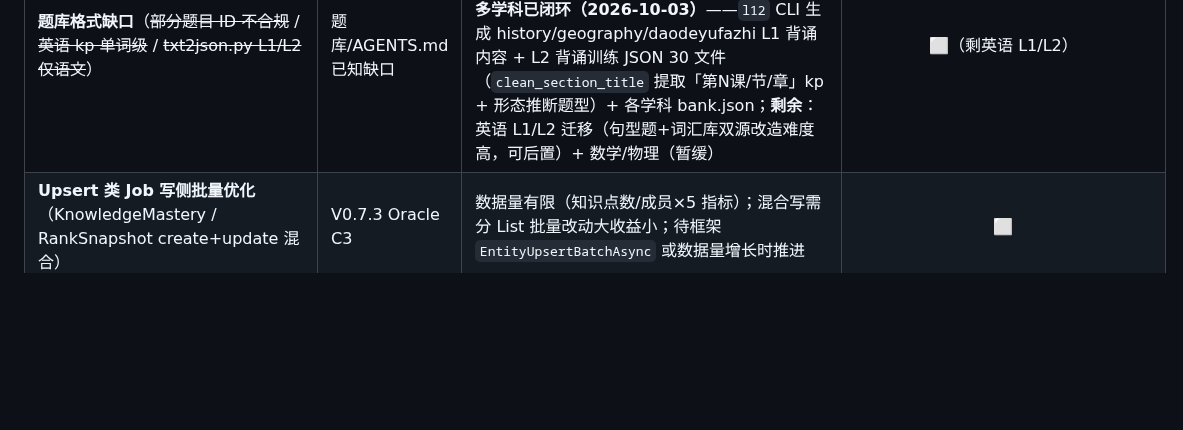
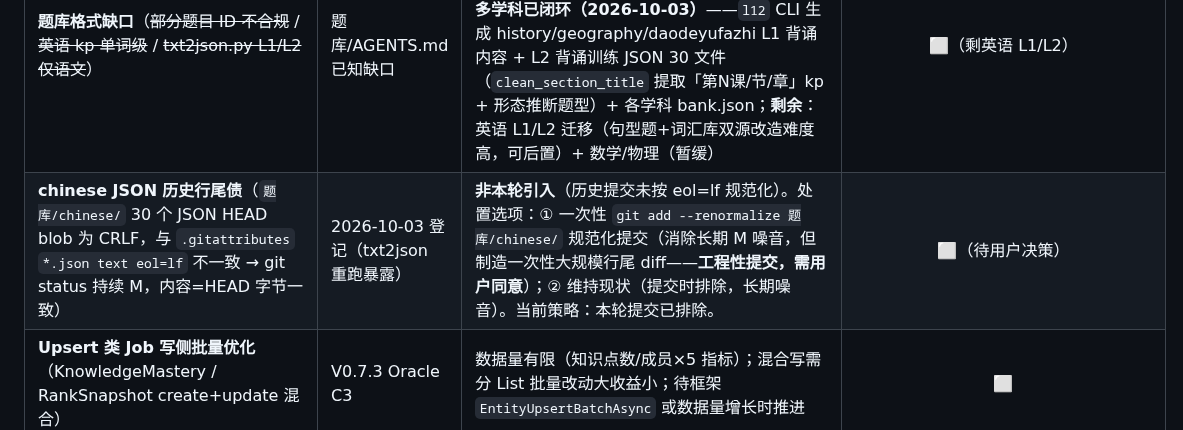
Before and after one commit to LoongBa/XiaoShuTong, a Markdown page: docs/工作计划.md, the part around the change. GitHub-like rendering; blank space fills up the shorter version.

Commit message:
docs: 登记 chinese JSON 历史 CRLF 行尾债（.gitattributes eol=lf vs 旧 CRLF blob → status 持续 M；内容=HEAD 字节一致非本轮引入；处置选项含 renormalize 规范化提交待用户决策，当前提交排除）

```diff
--- a/docs/工作计划.md
+++ b/docs/工作计划.md
@@ -90,6 +90,7 @@
 | **背景钩子 md→JSON 结构化** | ADR-010 后续待办 | **已闭环（2026-10-03）**：`txt2json.py` 扩展 `parse_background_hooks_generic`（6 学科标题格式适配——`Unit N`/`第N课`/节标题/化学 3 级标题+表格保留「表格」字段/同标题消歧）+ `hooks` CLI；生成 6 学科 `背景钩子-知识卡片.json` **436 张**（english 101/history 126/geography 53/biology 66/chemistry 30/daodeyufazhi 60，template 按学科注册表；语文 222 张未触碰回归兼容）；合计 658 张全覆盖 | ✅ |
 | **任务题集变更后的进度重算基准** | ADR-010 后续待办 | **已闭环（2026-10-03，UpdateTaskService 新建）**：`Services\TaskManagement\UpdateTaskService.cs`——任务编辑（标题/说明/截止/题集）；BR-26/27/28 物化（Business.md）；题集变更重算非 Completed 分配 Progress（消费口径对齐 学习-BR-24：Correct 或 ≥MaxAttempts=2，数据源对齐 ProgressDriftAuditJob 经 StudySessions 桥接 Attempts；`consumed∩新题集`/新题数×100；Completed 幂等；Pending→InProgress/≥100→Completed）；8 测试用例全绿（492/0/2 基线 +8） | ✅ |
 | **题库格式缺口**（~~部分题目 ID 不合规~~ / ~~英语 kp 单词级~~ / ~~txt2json.py L1/L2 仅语文~~） | 题库/AGENTS.md 已知缺口 | **英语题目 ID 不合规已闭环（2026-09-30）**；**英语 kp 单词级已闭环（2026-10-03）**——双层 `[单元, 单词]` 3428 题；**txt2json.py L1/L2 多学科已闭环（2026-10-03）**——`l12` CLI 生成 history/geography/daodeyufazhi L1 背诵内容 + L2 背诵训练 JSON 30 文件（`clean_section_title` 提取「第N课/节/章」kp + 形态推断题型）+ 各学科 bank.json；**剩余**：英语 L1/L2 迁移（句型题+词汇库双源改造难度高，可后置）+ 数学/物理（暂缓） | ⬜（剩英语 L1/L2） |
+| **chinese JSON 历史行尾债**（`题库/chinese/` 30 个 JSON HEAD blob 为 CRLF，与 `.gitattributes` `*.json text eol=lf` 不一致 → git status 持续 M，内容=HEAD 字节一致） | 2026-10-03 登记（txt2json 重跑暴露） | **非本轮引入**（历史提交未按 eol=lf 规范化）。处置选项：① 一次性 `git add --renormalize 题库/chinese/` 规范化提交（消除长期 M 噪音，但制造一次性大规模行尾 diff——**工程性提交，需用户同意**）；② 维持现状（提交时排除，长期噪音）。当前策略：本轮提交已排除。 | ⬜（待用户决策） |
 | **Upsert 类 Job 写侧批量优化**（KnowledgeMastery / RankSnapshot create+update 混合） | V0.7.3 Oracle C3 | 数据量有限（知识点数/成员×5 指标）；混合写需分 List 批量改动大收益小；待框架 `EntityUpsertBatchAsync` 或数据量增长时推进 | ⬜ |
 | **Job 全表扫描优化**（KnowledgeMasteryAggregation `x=>true` / BankHintBackfill `x=>true`） | V0.7.3 Oracle 风险补充 | 非 N+1 但同类性能债；按时间窗口/增量标记优化 | **2026-10-03 评估**：① KnowledgeMasteryAggregationJob `AttemptsDs.EntitySelectAsync(x=>true)` 全表——Attempts 有 `AnsweredAt` 可做增量游标，但 Job 为「全量重算幂等」设计（BR-47/49 语义，Upsert 幂等），增量化需新增游标状态存储（框架 Job 基类无 LastRun 机制先例）且会改变重算语义（错过缺失/删改）；② BankHintBackfillJob 已有 `bankId` 参数 + `Take(1000)` 上限 + 幂等（Hint 空过滤），非裸全表；Questions 无 UpdatedAt（增量化需实体变更）。**结论**：数据量当前有限（联调库小、生产未规模化），增量化收益不匹配语义复杂度/实体变更成本 → **维持现状**，待数据量增长或框架提供游标基类时再评估 | ⬜ |
 | ~~**Bank/Buddy 域 Business.md 物化**~~ | V0.7.5 Oracle 风险补充④ | **误报已澄清（2026-09-30）**：Oracle 按 `{Domain}/` 子目录假设查找，但本站 `.TKWF/` 为**扁平单文件结构**——`Business.md` 已物化 v6，**题库域（题库-BR-01~39 §2.4）+ 搭子域（搭子-BR-01~36 §2.6）BR 完整覆盖**，无需物化；P2 登记撤销 | ✅ |
```
Also changed, not shown: docs/变更记录.md (+1 -0 lines).
